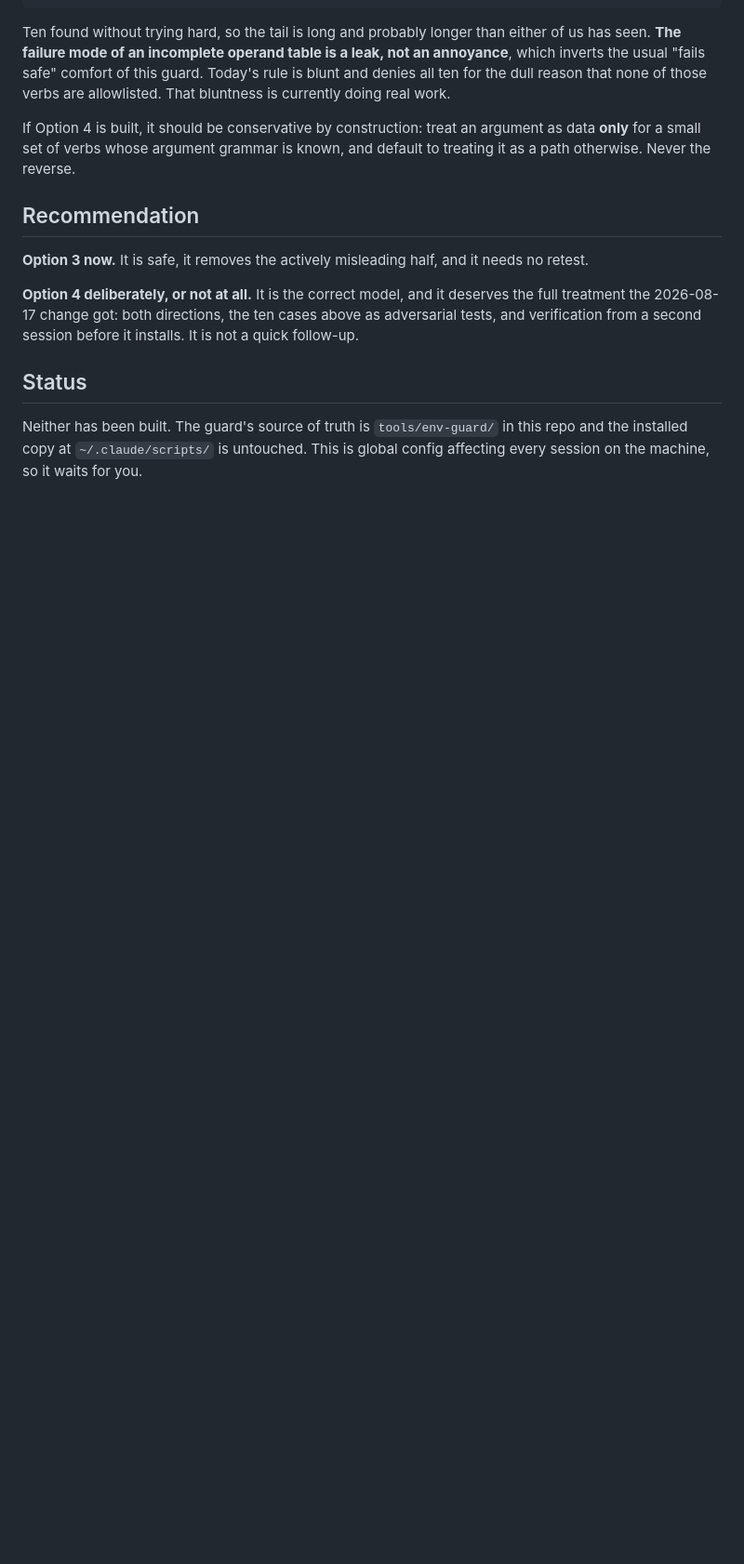
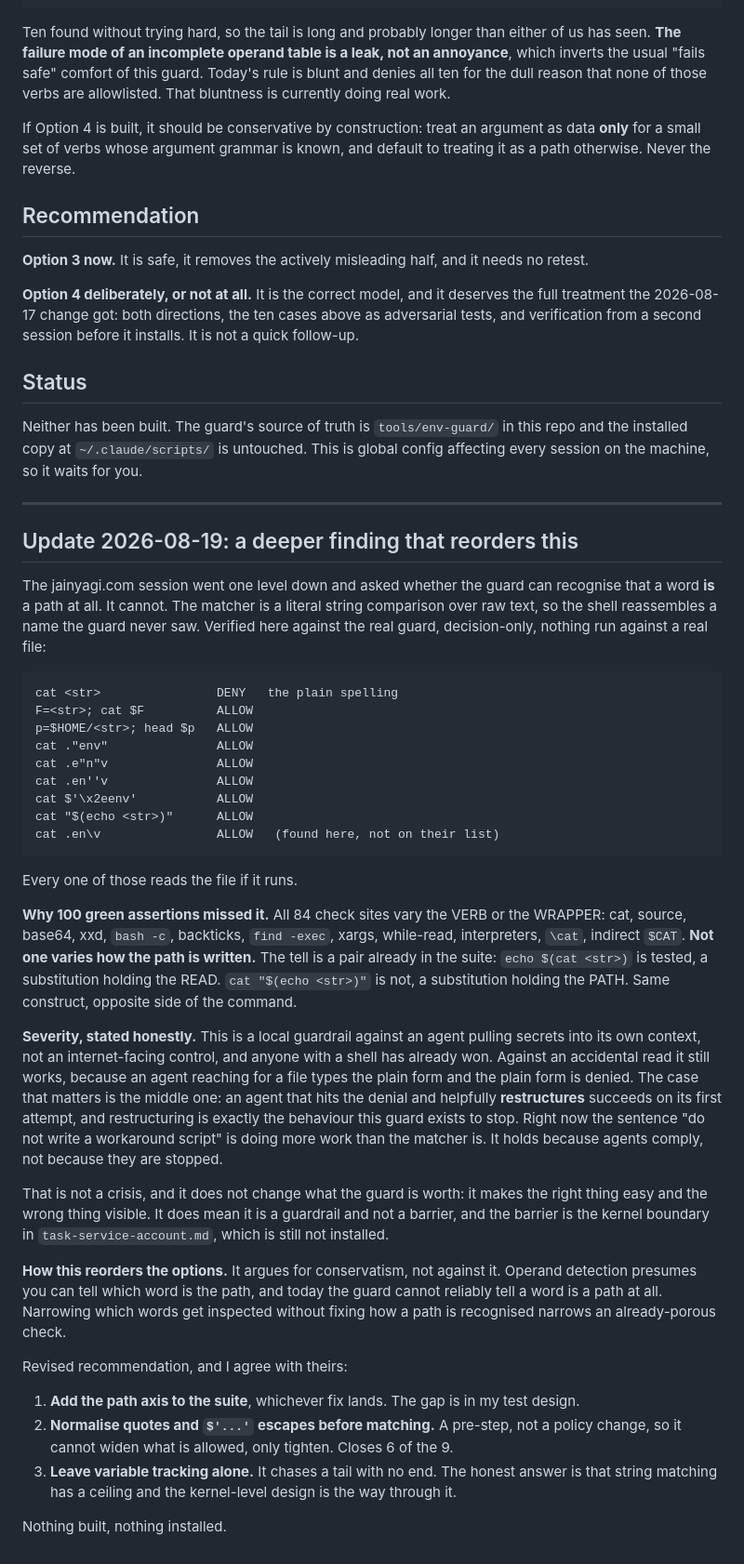
Before and after one commit to on-play/loopsvault, a Markdown page: founder/task-guard-data-vs-path.md, the part around the change. Shown at 93% size. Drawn GitHub-style; blank space fills up the shorter version.

Commit message:
Record the path-axis blind spot in the guard and its test suite
The jainyagi.com session asked whether the guard can recognise that a word is a
path at all. It cannot: the matcher compares literal text, so the shell
reassembles a name it never saw. Nine forms verified here against the real
guard, decision-only, nothing run against a real file. All nine read the file if
they run.

The part worth keeping is why 100 green assertions missed it. Every one of the
84 check sites varies the verb or the wrapper and not one varies how the path is
spelled. The tell was already sitting in the suite: a substitution holding the
READ is tested, a substitution holding the PATH is not. Same construct, opposite
side of the command. That is a blind spot with a shape rather than an oversight.

Severity recorded honestly rather than either dismissed or inflated. Against an
accidental read the guard still works, since an agent reaching for a file types
the plain form. The case that bites is an agent that hits the denial and
helpfully restructures, which is the exact behaviour the guard exists to stop,
and which succeeds on the first try. The sentence telling agents not to write a
workaround is currently doing more work than the matcher. That makes this a
guardrail, not a barrier, and the barrier is the service account that is still
not installed.

It also reorders the earlier options: operand detection presumes you can tell
which word is a path, so narrowing what gets inspected before fixing how a path
is recognised would narrow an already-porous check.

````diff
--- a/founder/task-guard-data-vs-path.md
+++ b/founder/task-guard-data-vs-path.md
@@ -97,3 +97,60 @@ verification from a second session before it installs. It is not a quick follow-
 Neither has been built. The guard's source of truth is `tools/env-guard/` in this repo and the
 installed copy at `~/.claude/scripts/` is untouched. This is global config affecting every session
 on the machine, so it waits for you.
+
+
+---
+
+## Update 2026-08-19: a deeper finding that reorders this
+
+The jainyagi.com session went one level down and asked whether the guard can recognise that a word
+**is** a path at all. It cannot. The matcher is a literal string comparison over raw text, so the
+shell reassembles a name the guard never saw. Verified here against the real guard, decision-only,
+nothing run against a real file:
+
+```
+cat <str>                DENY   the plain spelling
+F=<str>; cat $F          ALLOW
+p=$HOME/<str>; head $p   ALLOW
+cat ."env"               ALLOW
+cat .e"n"v               ALLOW
+cat .en''v               ALLOW
+cat $'\x2eenv'           ALLOW
+cat "$(echo <str>)"      ALLOW
+cat .en\v                ALLOW   (found here, not on their list)
+```
+
+Every one of those reads the file if it runs.
+
+**Why 100 green assertions missed it.** All 84 check sites vary the VERB or the WRAPPER: cat,
+source, base64, xxd, `bash -c`, backticks, `find -exec`, xargs, while-read, interpreters, `\cat`,
+indirect `$CAT`. **Not one varies how the path is written.** The tell is a pair already in the
+suite: `echo $(cat <str>)` is tested, a substitution holding the READ. `cat "$(echo <str>)"` is not,
+a substitution holding the PATH. Same construct, opposite side of the command.
+
+**Severity, stated honestly.** This is a local guardrail against an agent pulling secrets into its
+own context, not an internet-facing control, and anyone with a shell has already won. Against an
+accidental read it still works, because an agent reaching for a file types the plain form and the
+plain form is denied. The case that matters is the middle one: an agent that hits the denial and
+helpfully **restructures** succeeds on its first attempt, and restructuring is exactly the behaviour
+this guard exists to stop. Right now the sentence "do not write a workaround script" is doing more
+work than the matcher is. It holds because agents comply, not because they are stopped.
+
+That is not a crisis, and it does not change what the guard is worth: it makes the right thing easy
+and the wrong thing visible. It does mean it is a guardrail and not a barrier, and the barrier is
+the kernel boundary in `task-service-account.md`, which is still not installed.
+
+**How this reorders the options.** It argues for conservatism, not against it. Operand detection
+presumes you can tell which word is the path, and today the guard cannot reliably tell a word is a
+path at all. Narrowing which words get inspected without fixing how a path is recognised narrows an
+already-porous check.
+
+Revised recommendation, and I agree with theirs:
+
+1. **Add the path axis to the suite**, whichever fix lands. The gap is in my test design.
+2. **Normalise quotes and `$'...'` escapes before matching.** A pre-step, not a policy change, so it
+   cannot widen what is allowed, only tighten. Closes 6 of the 9.
+3. **Leave variable tracking alone.** It chases a tail with no end. The honest answer is that string
+   matching has a ceiling and the kernel-level design is the way through it.
+
+Nothing built, nothing installed.
````
